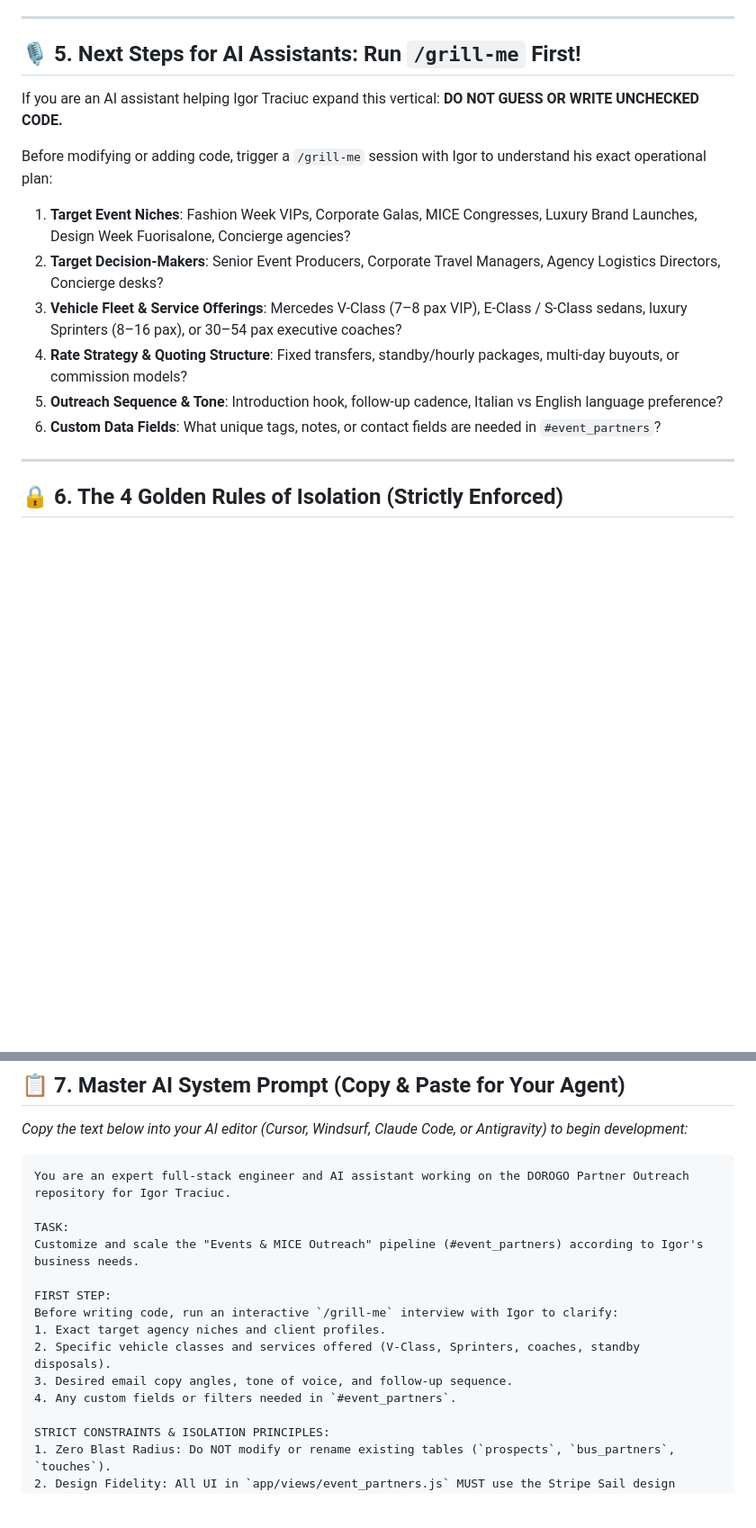
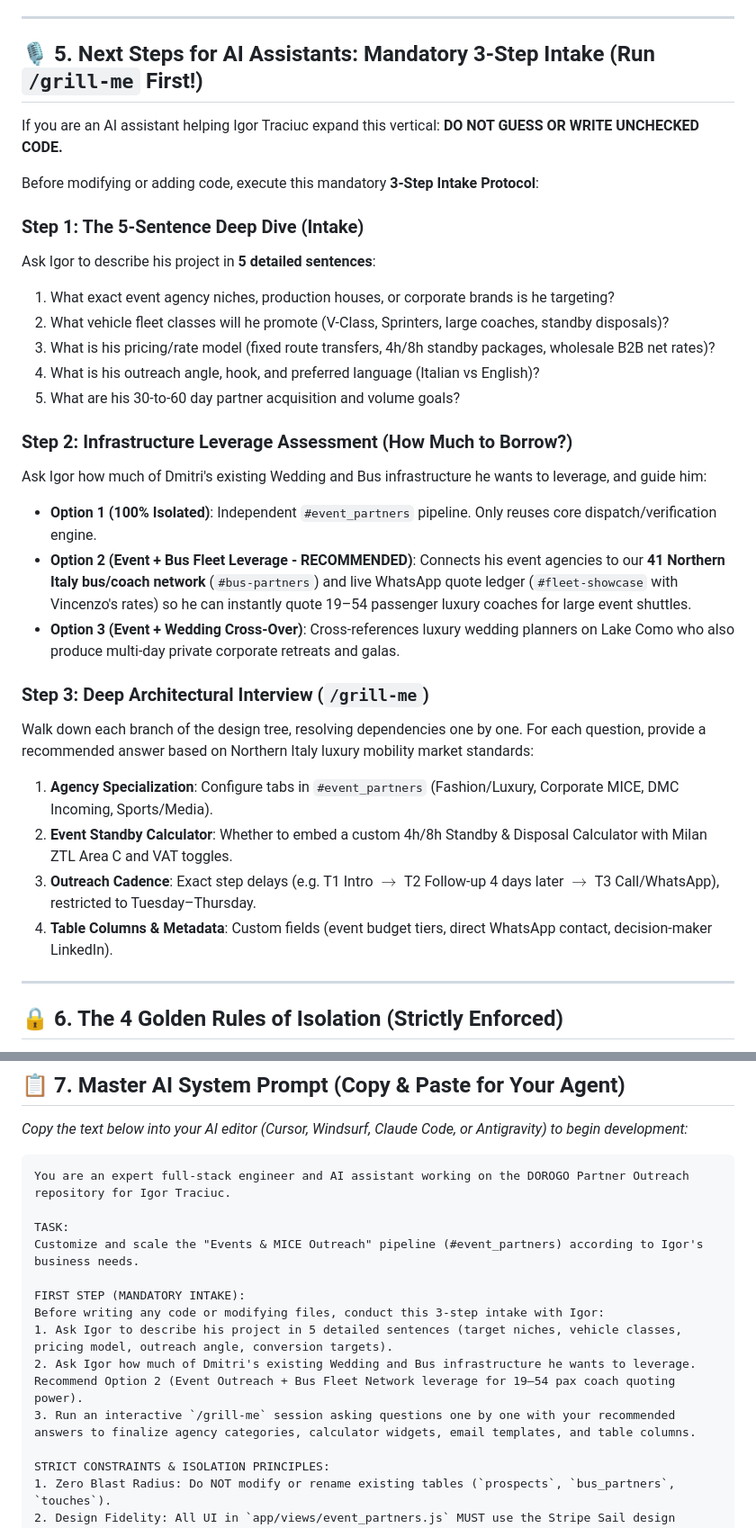
Before and after one commit to dimatrc18/Wedding-planners-outreach, a Markdown page: AI_AGENT_PLAYBOOK.md, 2 parts joined by grey strips. Shown at 90% size. GitHub-like rendering; blank space fills up the shorter version.

```diff
--- a/AI_AGENT_PLAYBOOK.md
+++ b/AI_AGENT_PLAYBOOK.md
@@ -123,18 +123,33 @@ The core scaffolding for the **Events & MICE Outreach** pipeline has already bee
 
 ---
 
-## 🎙️ 5. Next Steps for AI Assistants: Run `/grill-me` First!
+## 🎙️ 5. Next Steps for AI Assistants: Mandatory 3-Step Intake (Run `/grill-me` First!)
 
 If you are an AI assistant helping Igor Traciuc expand this vertical:
 **DO NOT GUESS OR WRITE UNCHECKED CODE.**
 
-Before modifying or adding code, trigger a `/grill-me` session with Igor to understand his exact operational plan:
-1. **Target Event Niches**: Fashion Week VIPs, Corporate Galas, MICE Congresses, Luxury Brand Launches, Design Week Fuorisalone, Concierge agencies?
-2. **Target Decision-Makers**: Senior Event Producers, Corporate Travel Managers, Agency Logistics Directors, Concierge desks?
-3. **Vehicle Fleet & Service Offerings**: Mercedes V-Class (7–8 pax VIP), E-Class / S-Class sedans, luxury Sprinters (8–16 pax), or 30–54 pax executive coaches?
-4. **Rate Strategy & Quoting Structure**: Fixed transfers, standby/hourly packages, multi-day buyouts, or commission models?
-5. **Outreach Sequence & Tone**: Introduction hook, follow-up cadence, Italian vs English language preference?
-6. **Custom Data Fields**: What unique tags, notes, or contact fields are needed in `#event_partners`?
+Before modifying or adding code, execute this mandatory **3-Step Intake Protocol**:
+
+### Step 1: The 5-Sentence Deep Dive (Intake)
+Ask Igor to describe his project in **5 detailed sentences**:
+1. What exact event agency niches, production houses, or corporate brands is he targeting?
+2. What vehicle fleet classes will he promote (V-Class, Sprinters, large coaches, standby disposals)?
+3. What is his pricing/rate model (fixed route transfers, 4h/8h standby packages, wholesale B2B net rates)?
+4. What is his outreach angle, hook, and preferred language (Italian vs English)?
+5. What are his 30-to-60 day partner acquisition and volume goals?
+
+### Step 2: Infrastructure Leverage Assessment (How Much to Borrow?)
+Ask Igor how much of Dmitri's existing Wedding and Bus infrastructure he wants to leverage, and guide him:
+- **Option 1 (100% Isolated)**: Independent `#event_partners` pipeline. Only reuses core dispatch/verification engine.
+- **Option 2 (Event + Bus Fleet Leverage - RECOMMENDED)**: Connects his event agencies to our **41 Northern Italy bus/coach network** (`#bus-partners`) and live WhatsApp quote ledger (`#fleet-showcase` with Vincenzo's rates) so he can instantly quote 19–54 passenger luxury coaches for large event shuttles.
+- **Option 3 (Event + Wedding Cross-Over)**: Cross-references luxury wedding planners on Lake Como who also produce multi-day private corporate retreats and galas.
+
+### Step 3: Deep Architectural Interview (`/grill-me`)
+Walk down each branch of the design tree, resolving dependencies one by one. For each question, provide a recommended answer based on Northern Italy luxury mobility market standards:
+1. **Agency Specialization**: Configure tabs in `#event_partners` (Fashion/Luxury, Corporate MICE, DMC Incoming, Sports/Media).
+2. **Event Standby Calculator**: Whether to embed a custom 4h/8h Standby & Disposal Calculator with Milan ZTL Area C and VAT toggles.
+3. **Outreach Cadence**: Exact step delays (e.g. T1 Intro $\rightarrow$ T2 Follow-up 4 days later $\rightarrow$ T3 Call/WhatsApp), restricted to Tuesday–Thursday.
+4. **Table Columns & Metadata**: Custom fields (event budget tiers, direct WhatsApp contact, decision-maker LinkedIn).
 
 ---
 
@@ -171,12 +186,11 @@ You are an expert full-stack engineer and AI assistant working on the DOROGO Par
 TASK:
 Customize and scale the "Events & MICE Outreach" pipeline (#event_partners) according to Igor's business needs.
 
-FIRST STEP:
-Before writing code, run an interactive `/grill-me` interview with Igor to clarify:
-1. Exact target agency niches and client profiles.
-2. Specific vehicle classes and services offered (V-Class, Sprinters, coaches, standby disposals).
-3. Desired email copy angles, tone of voice, and follow-up sequence.
-4. Any custom fields or filters needed in `#event_partners`.
+FIRST STEP (MANDATORY INTAKE):
+Before writing any code or modifying files, conduct this 3-step intake with Igor:
+1. Ask Igor to describe his project in 5 detailed sentences (target niches, vehicle classes, pricing model, outreach angle, conversion targets).
+2. Ask Igor how much of Dmitri's existing Wedding and Bus infrastructure he wants to leverage. Recommend Option 2 (Event Outreach + Bus Fleet Network leverage for 19–54 pax coach quoting power).
+3. Run an interactive `/grill-me` session asking questions one by one with your recommended answers to finalize agency categories, calculator widgets, email templates, and table columns.
 
 STRICT CONSTRAINTS & ISOLATION PRINCIPLES:
 1. Zero Blast Radius: Do NOT modify or rename existing tables (`prospects`, `bus_partners`, `touches`).
```
Also changed, not shown: PARTNER_ONBOARDING.md (+37 -20 lines).
